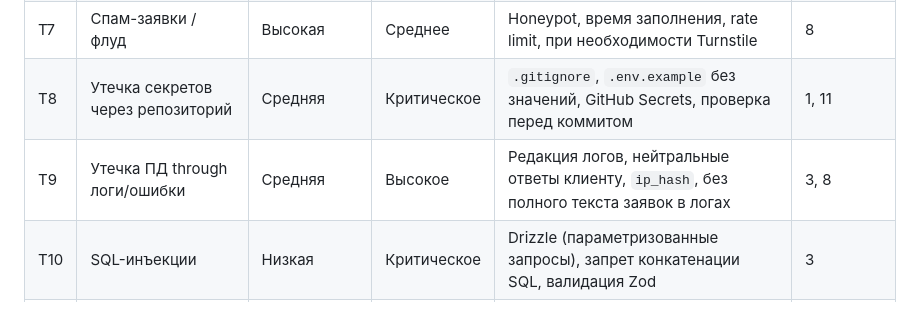
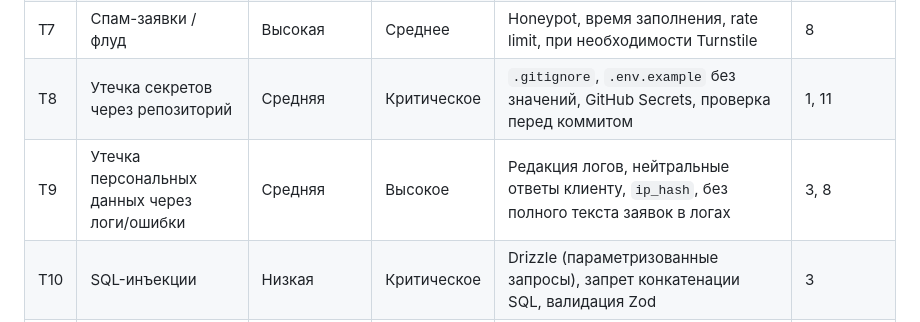
Before and after one commit to Excelsi0/Excelsio_Moments, a Markdown page: docs/SECURITY.md, the part around the change. GitHub-like rendering.

```diff
--- a/docs/SECURITY.md
+++ b/docs/SECURITY.md
@@ -19,7 +19,7 @@
 | T6 | Path traversal при выдаче медиа | Средняя | Высокое | Имена = хеш, выдача через контролируемый маршрут/адаптер, без пользовательских путей | 5 |
 | T7 | Спам-заявки / флуд | Высокая | Среднее | Honeypot, время заполнения, rate limit, при необходимости Turnstile | 8 |
 | T8 | Утечка секретов через репозиторий | Средняя | Критическое | `.gitignore`, `.env.example` без значений, GitHub Secrets, проверка перед коммитом | 1, 11 |
-| T9 | Утечка ПД through логи/ошибки | Средняя | Высокое | Редакция логов, нейтральные ответы клиенту, `ip_hash`, без полного текста заявок в логах | 3, 8 |
+| T9 | Утечка персональных данных через логи/ошибки | Средняя | Высокое | Редакция логов, нейтральные ответы клиенту, `ip_hash`, без полного текста заявок в логах | 3, 8 |
 | T10 | SQL-инъекции | Низкая | Критическое | Drizzle (параметризованные запросы), запрет конкатенации SQL, валидация Zod | 3 |
 | T11 | Компрометация зависимостей (supply chain) | Средняя | Высокое | Lock-файл, `npm audit`, минимум зависимостей, отдельные коммиты обновлений | постоянно |
 | T12 | Отказ в обслуживании (мелкий DDoS) | Средняя | Среднее | Rate limit, прокси/CDN, лимиты тела запроса, таймауты | 11 |
```
